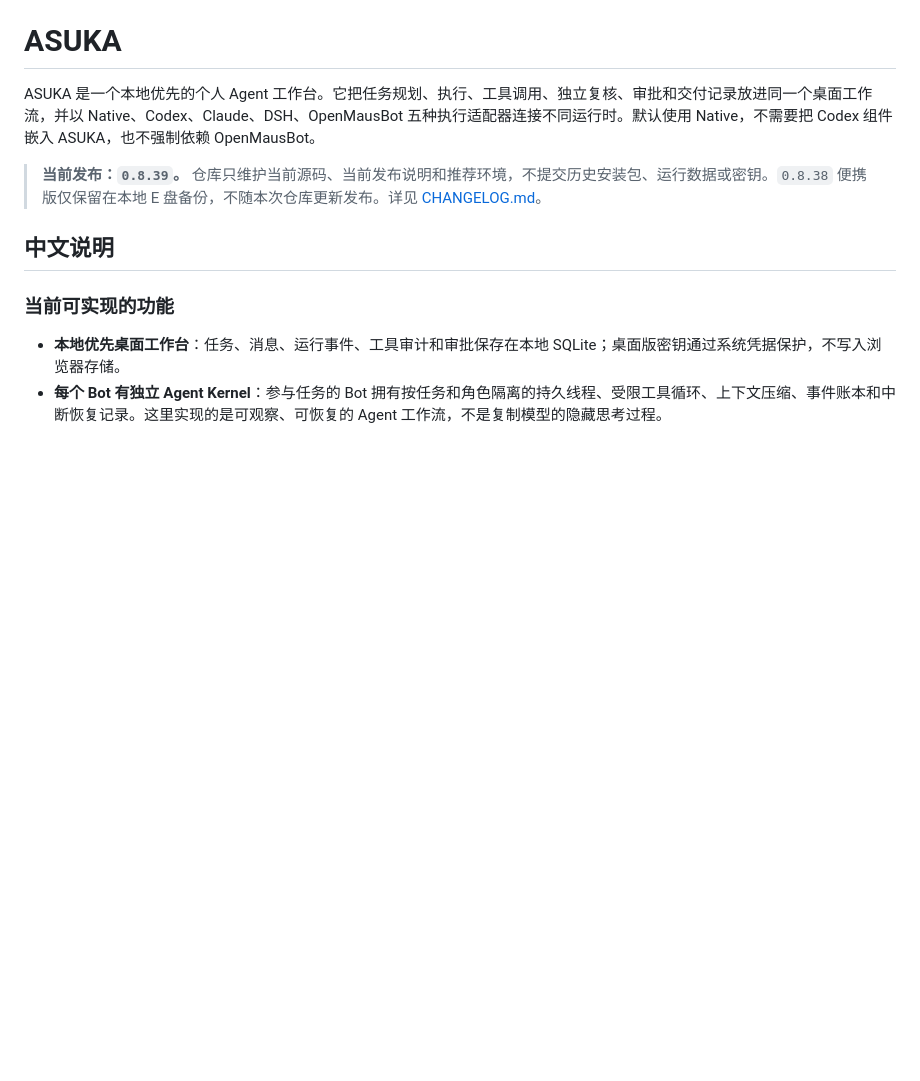
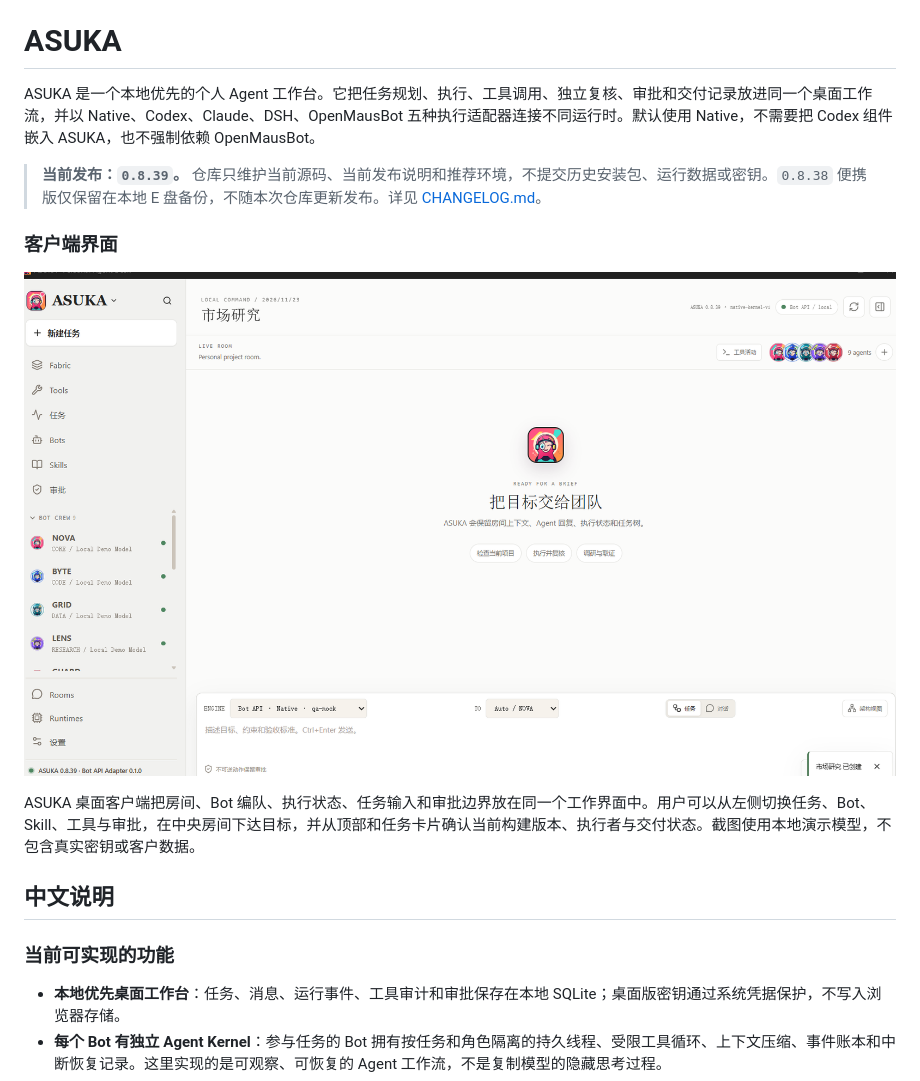
Before and after one commit to mtj5576-tech/ASUKA, a Markdown page: README.md, the part around one of its changes. Drawn GitHub-style; pictures changed too: docs/assets/client-command-room.png (added); blank space fills up the shorter version.

Commit message:
docs: add client interface screenshot

```diff
--- a/README.md
+++ b/README.md
@@ -3,6 +3,12 @@
 ASUKA 是一个本地优先的个人 Agent 工作台。它把任务规划、执行、工具调用、独立复核、审批和交付记录放进同一个桌面工作流，并以 Native、Codex、Claude、DSH、OpenMausBot 五种执行适配器连接不同运行时。默认使用 Native，不需要把 Codex 组件嵌入 ASUKA，也不强制依赖 OpenMausBot。
 
 > **当前发布：`0.8.39`。** 仓库只维护当前源码、当前发布说明和推荐环境，不提交历史安装包、运行数据或密钥。`0.8.38` 便携版仅保留在本地 E 盘备份，不随本次仓库更新发布。详见 [CHANGELOG.md](CHANGELOG.md)。
+
+### 客户端界面
+
+![ASUKA 0.8.39 客户端指挥台](docs/assets/client-command-room.png)
+
+ASUKA 桌面客户端把房间、Bot 编队、执行状态、任务输入和审批边界放在同一个工作界面中。用户可以从左侧切换任务、Bot、Skill、工具与审批，在中央房间下达目标，并从顶部和任务卡片确认当前构建版本、执行者与交付状态。截图使用本地演示模型，不包含真实密钥或客户数据。
 
 ## 中文说明
 
```
Also changed, not shown: other parts of README.md (+6 -0 lines).
